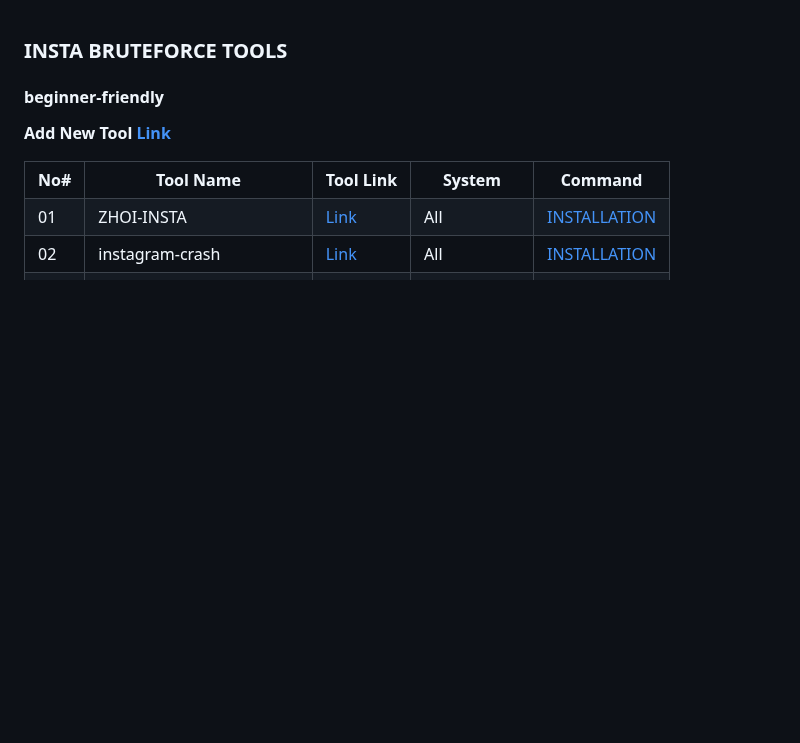
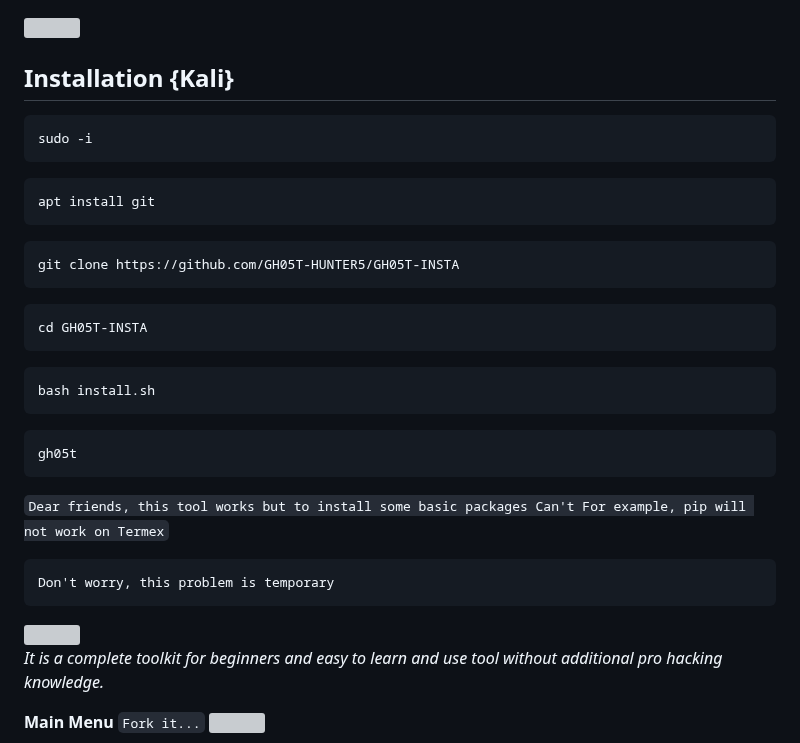
Before and after one commit to GH05T-HUNTER5/GH05T-INSTA, a Markdown page: README.md, the part around the change. Drawn GitHub-style; blank space fills up the shorter version; grey boxes are pictures that could not be loaded.

````diff
--- a/README.md
+++ b/README.md
@@ -1,5 +1,34 @@
-<!--
 <img src="https://media.tenor.com/qMER41oNWx8AAAAC/youve-been-hacked-gregory-brown.gif">
+
+## Installation {Kali}
+
+```
+sudo -i
+```
+
+```
+apt install git
+```
+
+```
+git clone https://github.com/GH05T-HUNTER5/GH05T-INSTA
+```
+
+```
+cd GH05T-INSTA
+```
+
+```
+bash install.sh
+```
+
+```
+gh05t
+```
+
+
+
+
 
 `Dear friends, this tool works but to install some basic packages Can't For example, pip will not work on Termex`
 
````
